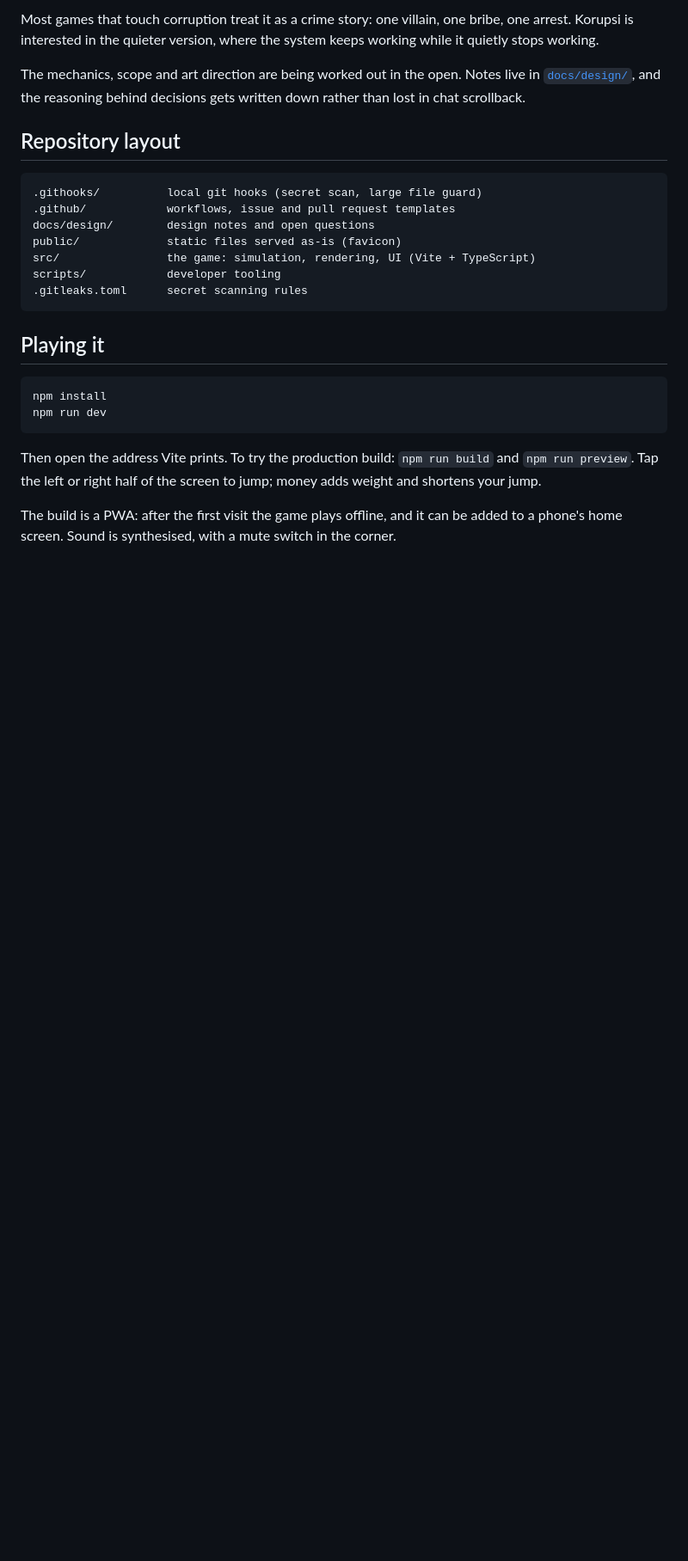
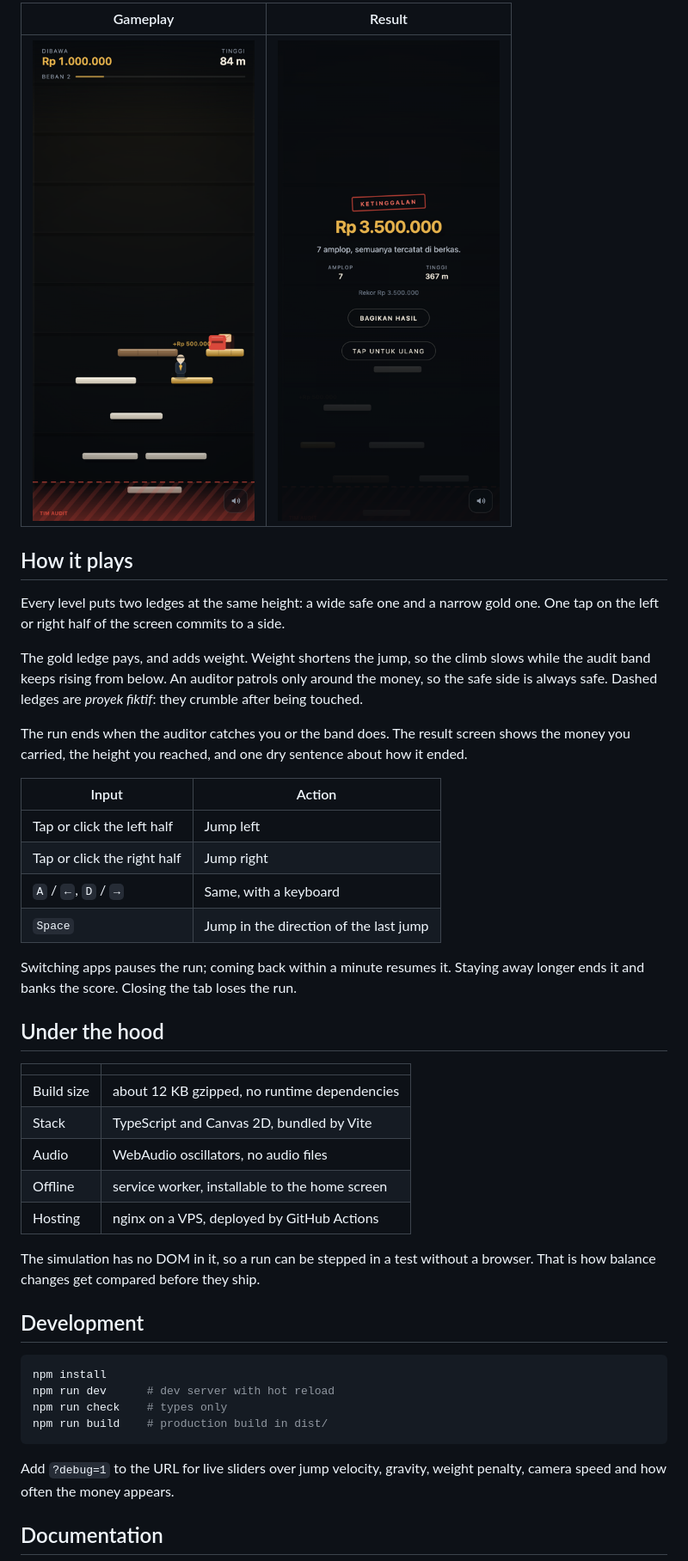
Before and after one commit to XNyetok/korupsi, a Markdown page: README.md, the part around one of its changes. Shown at 86% size. Drawn GitHub-style; pictures changed too: docs/media/game.png (added), docs/media/result.png (added); blank space fills up the shorter version.

Commit message:
docs: rewrite the README around the game
Screenshots, the rules in one screen, what the build is made of, and the
things a new player would otherwise have to discover: the iPhone silent
switch, and what happens when you leave mid-run.

````diff
--- a/README.md
+++ b/README.md
@@ -9,35 +10,55 @@ A browser game about how systems rot from the inside.
 
-Most games that touch corruption treat it as a crime story: one villain, one bribe, one
-arrest. Korupsi is interested in the quieter version, where the system keeps working
-while it quietly stops working.
+| Gameplay | Result |
+| --- | --- |
+| ![A run in progress](docs/media/game.png) | ![The result screen](docs/media/result.png) |
 
-The mechanics, scope and art direction are being worked out in the open. Notes live in
-[`docs/design/`](docs/design/), and the reasoning behind decisions gets written down
-rather than lost in chat scrollback.
+## How it plays
 
-## Repository layout
+Every level puts two ledges at the same height: a wide safe one and a narrow gold one. One
+tap on the left or right half of the screen commits to a side.
 
-```
-.githooks/          local git hooks (secret scan, large file guard)
-.github/            workflows, issue and pull request templates
-docs/design/        design notes and open questions
-public/             static files served as-is (favicon)
-src/                the game: simulation, rendering, UI (Vite + TypeScript)
-scripts/            developer tooling
-.gitleaks.toml      secret scanning rules
-```
+The gold ledge pays, and adds weight. Weight shortens the jump, so the climb slows while
+the audit band keeps rising from below. An auditor patrols only around the money, so the
+safe side is always safe. Dashed ledges are *proyek fiktif*: they crumble after being
+touched.
 
-## Playing it
+The run ends when the auditor catches you or the band does. The result screen shows the
+money you carried, the height you reached, and one dry sentence about how it ended.
+
+| Input | Action |
+| --- | --- |
+| Tap or click the left half | Jump left |
+| Tap or click the right half | Jump right |
+| `A` / `←`, `D` / `→` | Same, with a keyboard |
+| `Space` | Jump in the direction of the last jump |
+
+Switching apps pauses the run; coming back within a minute resumes it. Staying away longer
+ends it and banks the score. Closing the tab loses the run.
+
+## Under the hood
+
+| | |
+| --- | --- |
+| Build size | about 12 KB gzipped, no runtime dependencies |
+| Stack | TypeScript and Canvas 2D, bundled by Vite |
+| Audio | WebAudio oscillators, no audio files |
+| Offline | service worker, installable to the home screen |
+| Hosting | nginx on a VPS, deployed by GitHub Actions |
+
+The simulation has no DOM in it, so a run can be stepped in a test without a browser. That
+is how balance changes get compared before they ship.
+
+## Development
 
 ```sh
 npm install
-npm run dev
+npm run dev      # dev server with hot reload
+npm run check    # types only
+npm run build    # production build in dist/
 ```
 
-Then open the address Vite prints. To try the production build: `npm run build` and
-`npm run preview`. Tap the left or right half of the screen to jump; money adds weight and
-shortens your jump.
+Add `?debug=1` to the URL for live sliders over jump velocity, gravity, weight penalty,
+camera speed and how often the money appears.
 
-The build is a PWA: after the first visit the game plays offline, and it can be added to
-a phone's home screen. Sound is synthesised, with a mute switch in the corner.
+## Documentation
 
````
Also changed, not shown: other parts of README.md (+16 -21 lines).
